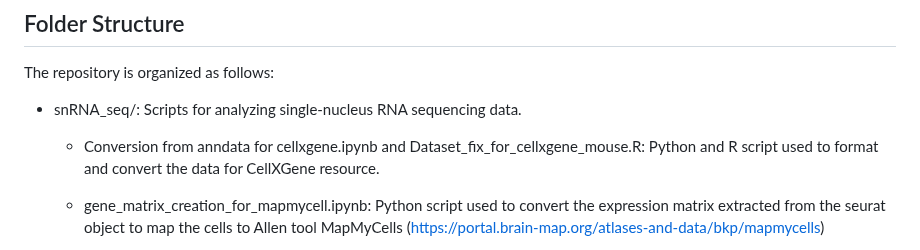
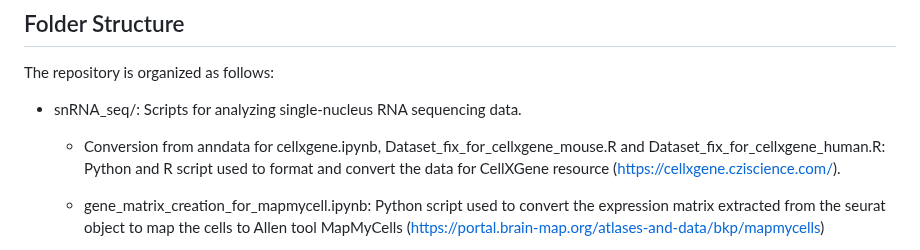
Before and after one commit to martagraziano/Striatum_atlas_earlyPD, a Markdown page: README.md, the part around the change. Drawn GitHub-style.

```diff
--- a/README.md
+++ b/README.md
@@ -50,7 +50,7 @@ The computational requirements to run the analyses are well within the capacity
 The repository is organized as follows:
 
 - snRNA_seq/: Scripts for analyzing single-nucleus RNA sequencing data.
-    - Conversion from anndata for cellxgene.ipynb and Dataset_fix_for_cellxgene_mouse.R: Python and R script used to format and convert the data for CellXGene resource.
+    - Conversion from anndata for cellxgene.ipynb, Dataset_fix_for_cellxgene_mouse.R and Dataset_fix_for_cellxgene_human.R: Python and R script used to format and convert the data for CellXGene resource (https://cellxgene.cziscience.com/).
     - gene_matrix_creation_for_mapmycell.ipynb: Python script used to convert the expression matrix extracted from the seurat object to map the cells to Allen tool MapMyCells (https://portal.brain-map.org/atlases-and-data/bkp/mapmycells)
     - snRNA_seq/Mouse datasets: Code to analize and to generate figures for mouse datasets. Divided in two subfolders, for analysis of the full dataset and subclustering.
 
```
